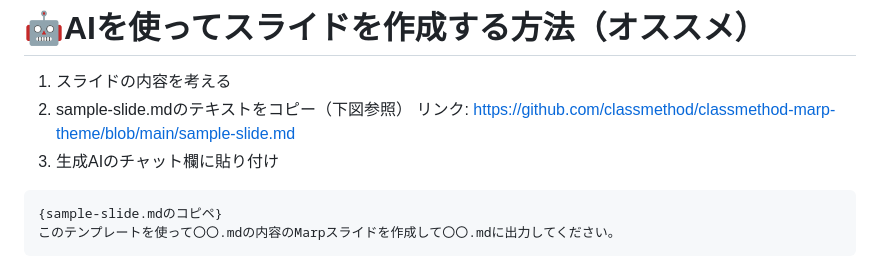
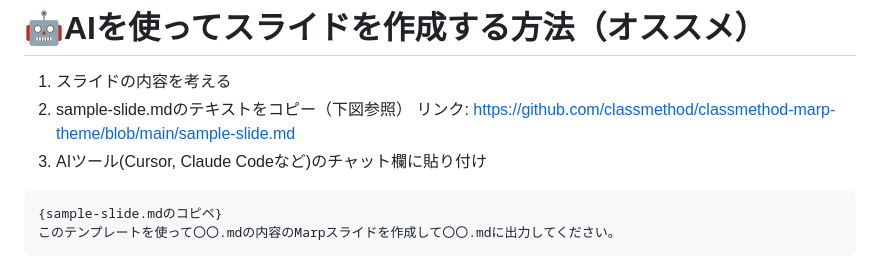
Before and after one commit to classmethod/classmethod-marp-theme, a Markdown page: index.md, the part around the change. GitHub-like rendering.

Commit message:
AIツールにCursor, Claude Codeなどの記載を追加

````diff
--- a/index.md
+++ b/index.md
@@ -141,7 +141,7 @@ https://classmethod.github.io/classmethod-marp-theme/sample-slide.html
 1. スライドの内容を考える
 2. sample-slide.mdのテキストをコピー（下図参照）
 リンク: https://github.com/classmethod/classmethod-marp-theme/blob/main/sample-slide.md
-3. 生成AIのチャット欄に貼り付け
+3. AIツール(Cursor, Claude Codeなど)のチャット欄に貼り付け
 ```md
 {sample-slide.mdのコピペ}
 このテンプレートを使って〇〇.mdの内容のMarpスライドを作成して〇〇.mdに出力してください。
````
